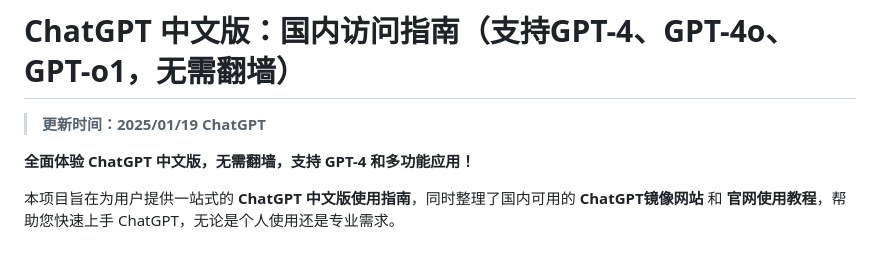
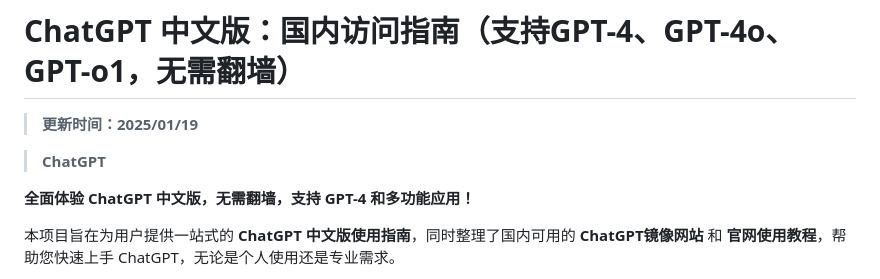
Before and after one commit to chatgpt-site-web/ChatGPT, a Markdown page: README.md, the part around the change. Rendered like a GitHub page; blank space fills up the shorter version.

```diff
--- a/README.md
+++ b/README.md
@@ -1,9 +1,8 @@
 # ChatGPT 中文版：国内访问指南（支持GPT-4、GPT-4o、GPT-o1，无需翻墙）
 
+> **更新时间：2025/01/19**
 
-> **更新时间：2025/01/19**
 > **ChatGPT**
-
 
 **全面体验 ChatGPT 中文版，无需翻墙，支持 GPT-4 和多功能应用！**
 
```
